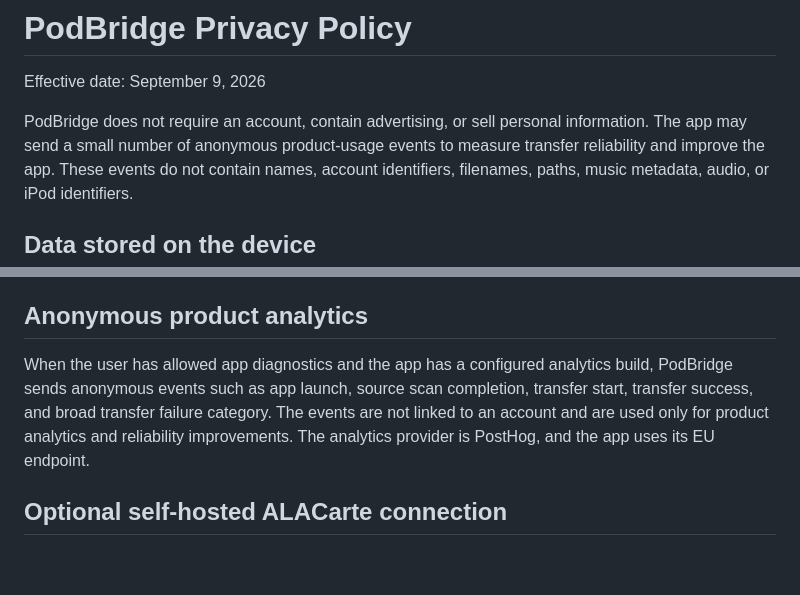
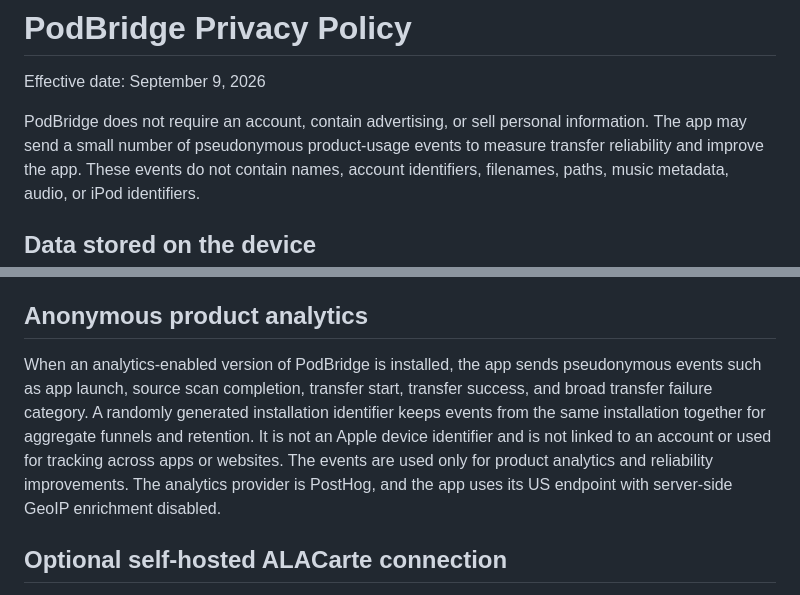
Before and after one commit to dbalantaev/PodBridge-Store, a Markdown page: PRIVACY.md, 2 parts joined by grey strips. GitHub-like rendering; blank space fills up the shorter version.

Commit message:
Document pseudonymous product analytics

```diff
--- a/PRIVACY.md
+++ b/PRIVACY.md
@@ -3,7 +3,7 @@
 Effective date: September 9, 2026
 
 PodBridge does not require an account, contain advertising, or sell personal
-information. The app may send a small number of anonymous product-usage events
+information. The app may send a small number of pseudonymous product-usage events
 to measure transfer reliability and improve the app. These events do not
 contain names, account identifiers, filenames, paths, music metadata, audio,
 or iPod identifiers.
@@ -22,12 +22,15 @@ iPod remain on that iPod until the user removes them.
 
 ## Anonymous product analytics
 
-When the user has allowed app diagnostics and the app has a configured
-analytics build, PodBridge sends anonymous events such as app launch, source
+When an analytics-enabled version of PodBridge is installed, the app sends
+pseudonymous events such as app launch, source
 scan completion, transfer start, transfer success, and broad transfer failure
-category. The events are not linked to an account and are used only for product
-analytics and reliability improvements. The analytics provider is PostHog, and
-the app uses its EU endpoint.
+category. A randomly generated installation identifier keeps events from the
+same installation together for aggregate funnels and retention. It is not an
+Apple device identifier and is not linked to an account or used for tracking
+across apps or websites. The events are used only for product analytics and
+reliability improvements. The analytics provider is PostHog, and the app uses
+its US endpoint with server-side GeoIP enrichment disabled.
 
 ## Optional self-hosted ALACarte connection
 
```
